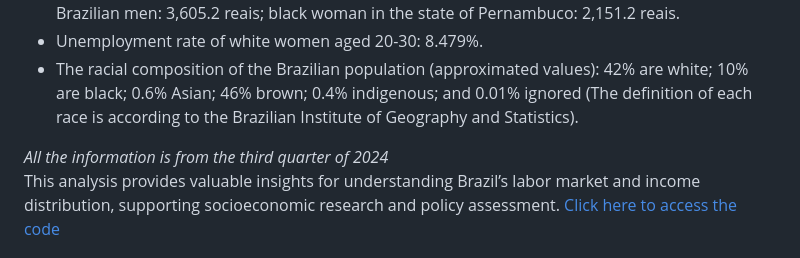
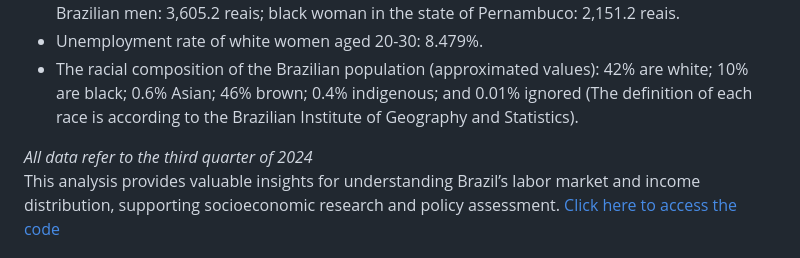
Before and after one commit to Danieldnv/portfolio_english, a Markdown page: README.md, the part around the change. Drawn GitHub-style.

Commit message:
Update wording for data reference in README

```diff
--- a/README.md
+++ b/README.md
@@ -11,7 +11,7 @@ By applying functions from the survey and convey packages to the obtained microd
 * Unemployment rate of white women aged 20-30: 8.479%.
 * The racial composition of the Brazilian population (approximated values): 42% are white; 10% are black; 0.6% Asian; 46% brown; 0.4% indigenous; and 0.01% ignored (The definition of each race is according to the Brazilian Institute of Geography and Statistics).
 
-*All the information is from the third quarter of 2024*
+*All data refer to the third quarter of 2024*
 This analysis provides valuable insights for understanding Brazil’s labor market and income distribution, supporting socioeconomic research and policy assessment.
 [Click here to access the code](https://github.com/Danieldnv/portfolio_english/blob/main/codes/pnad_portfolio_en.R)
 
```
